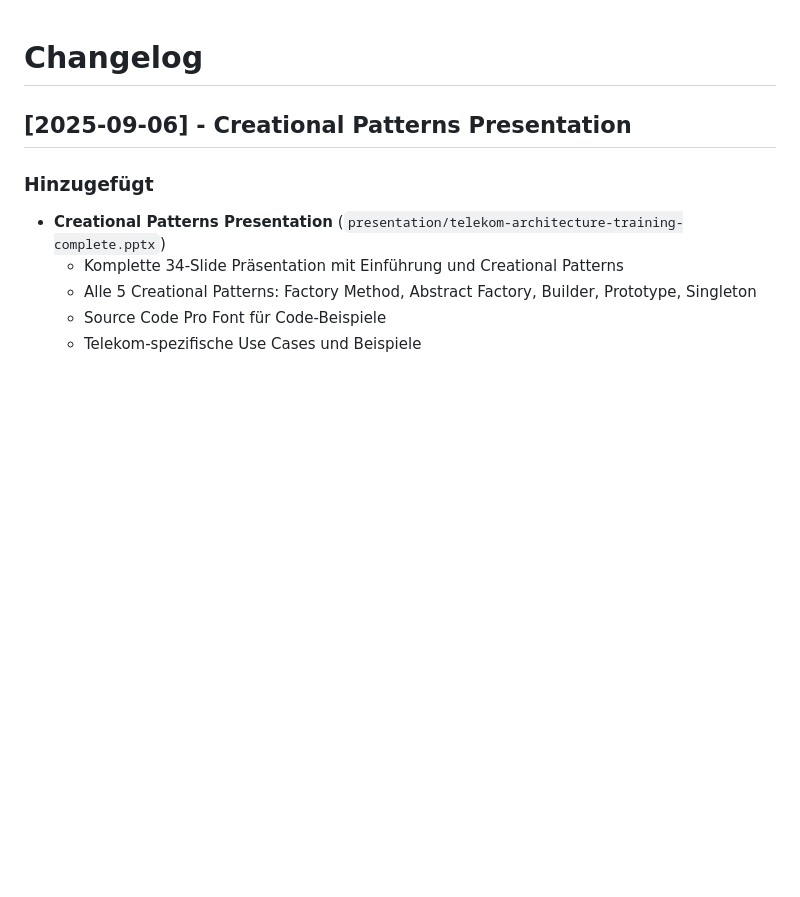
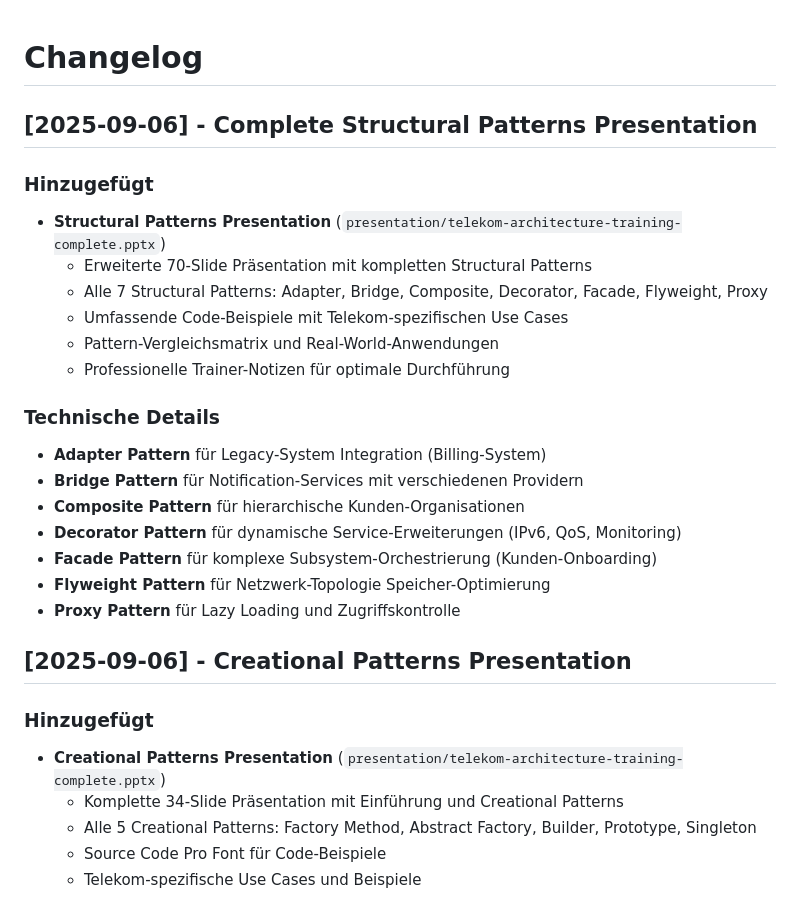
Before and after one commit to vanillacore-net/september-2025-telekom-training, a Markdown page: CHANGELOG.md, the part around the change. Drawn GitHub-style; blank space fills up the shorter version.

Commit message:
Update CHANGELOG for Structural Patterns completion

```diff
--- a/CHANGELOG.md
+++ b/CHANGELOG.md
@@ -1,4 +1,23 @@
 # Changelog
+
+## [2025-09-06] - Complete Structural Patterns Presentation
+
+### Hinzugefügt
+- **Structural Patterns Presentation** (`presentation/telekom-architecture-training-complete.pptx`)
+  - Erweiterte 70-Slide Präsentation mit kompletten Structural Patterns
+  - Alle 7 Structural Patterns: Adapter, Bridge, Composite, Decorator, Facade, Flyweight, Proxy
+  - Umfassende Code-Beispiele mit Telekom-spezifischen Use Cases
+  - Pattern-Vergleichsmatrix und Real-World-Anwendungen
+  - Professionelle Trainer-Notizen für optimale Durchführung
+
+### Technische Details
+- **Adapter Pattern** für Legacy-System Integration (Billing-System)
+- **Bridge Pattern** für Notification-Services mit verschiedenen Providern
+- **Composite Pattern** für hierarchische Kunden-Organisationen
+- **Decorator Pattern** für dynamische Service-Erweiterungen (IPv6, QoS, Monitoring)
+- **Facade Pattern** für komplexe Subsystem-Orchestrierung (Kunden-Onboarding)
+- **Flyweight Pattern** für Netzwerk-Topologie Speicher-Optimierung
+- **Proxy Pattern** für Lazy Loading und Zugriffskontrolle
 
 ## [2025-09-06] - Creational Patterns Presentation
 
```
